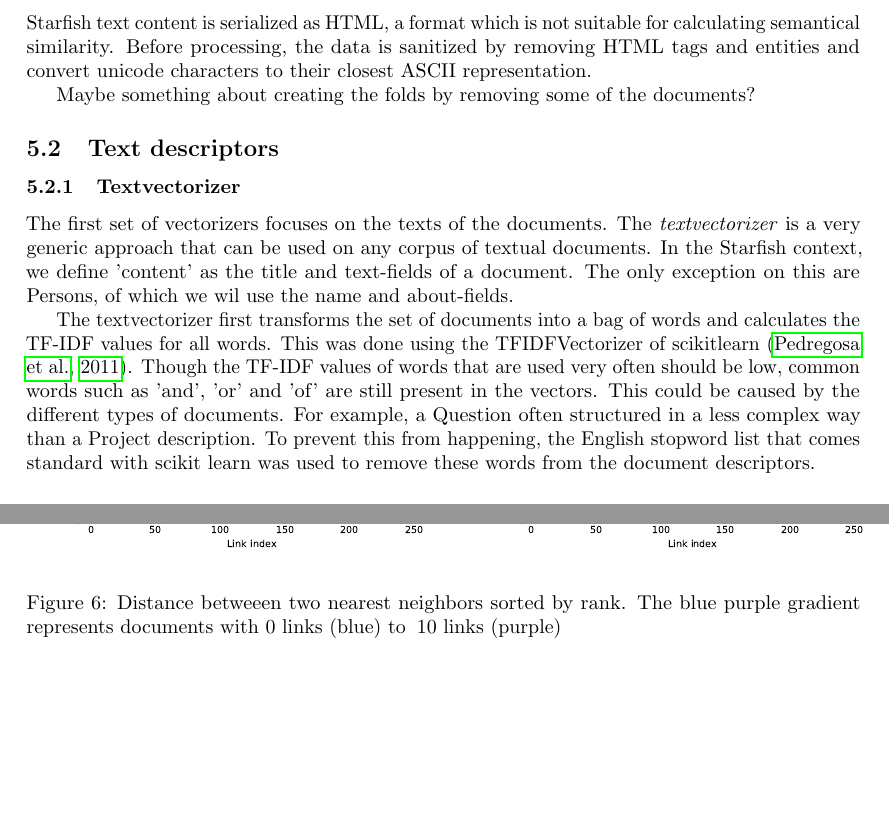
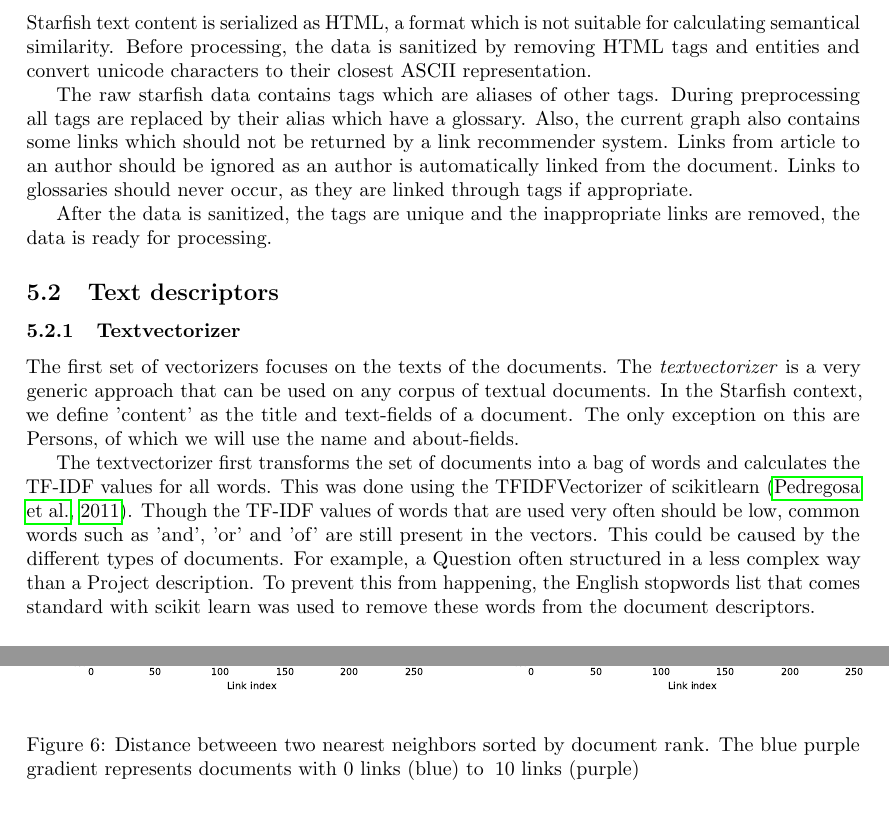
Before and after one commit to PerceptumNL/TweedejaarsProject, a LaTeX paper (doc/final report/Ginkels_Peters_Weerts_2ndYearProject.tex, which reads doc/final report/chapters/4_method.tex, doc/final report/chapters/5_experiments.tex): two parts of pages 12 and 24 of 25, joined at a grey line, cut so that both start at the same text, the shorter picture padded with empty space. Compiled offline with pdfLaTeX.

Commit message:
Data preprocessing

```diff
--- a/doc/final report/Ginkels_Peters_Weerts_2ndYearProject.tex
+++ b/doc/final report/Ginkels_Peters_Weerts_2ndYearProject.tex
@@ -4,6 +4,7 @@
 %\usepackage{mathpazo}
 \usepackage{geometry}
 \usepackage{hyperref}
+\usepackage{setspace}
 \usepackage[activate={true,nocompatibility},final,tracking=true,kerning=true,spacing=true,factor=1100,stretch=20,shrink=20]{microtype}
 \microtypecontext{spacing=nonfrench}
 \hyphenpenalty=5000
--- a/doc/final report/chapters/4_method.tex
+++ b/doc/final report/chapters/4_method.tex
@@ -6,8 +6,15 @@ calculating semantical similarity. Before processing, the data is sanitized by
 removing HTML tags and entities and convert unicode characters to their closest
 ASCII representation.
 
+The raw starfish data contains tags which are aliases of other tags. During
+preprocessing all tags are replaced by their alias which have a glossary. Also,
+the current graph also contains some links which should not be returned by a
+link recommender system. Links from article to an author should be ignored as
+an author is automatically linked from the document. Links to glossaries should
+never occur, as they are linked through tags if appropriate.
 
-Maybe something about creating the folds by removing some of the documents?
+After the data is sanitized, the tags are unique and the inappropriate links are
+removed, the data is ready for processing.
 
 \subsection{Text descriptors}
 \subsubsection{Textvectorizer}
@@ -16,7 +23,7 @@ The first set of vectorizers focuses on the texts of the documents. The
 \emph{textvectorizer} is a very generic approach that can be used on any corpus
 of textual documents. In the Starfish context, we define 'content' as the title
 and text-fields of a document. The only exception on this are Persons, of which
-we wil use the name and about-fields.
+we will use the name and about-fields.
 
 The textvectorizer first transforms the set of documents into a bag of words
 and calculates the TF-IDF values for all words. This was done using the
@@ -25,7 +32,7 @@ of words that are used very often should be low, common words such as 'and',
 'or' and 'of' are still present in the vectors. This could be caused by the
 different types of documents. For example, a Question often structured in a
 less complex way than a Project description. To prevent this from happening,
-the English stopword list that comes standard with scikit learn was used to
+the English stopwords list that comes standard with scikit learn was used to
 remove these words from the document descriptors.
 
 \subsubsection{Weighted textvectorizer}
--- a/doc/final report/chapters/5_experiments.tex
+++ b/doc/final report/chapters/5_experiments.tex
@@ -262,6 +262,6 @@ In figure~\ref{fig:thresholds}, the distances for nearby documents the system re
 \includegraphics[width =0.5\textwidth]{images/thresh_cosine_weighted_tagvectorizer_distances}	& \includegraphics[width =0.5\textwidth]{images/thresh_cosine_weighted_text_vectorizer_distances} \\ \relax
 \includegraphics[width =0.5\textwidth]{images/thresh_cosine_simple_tag_similarity_distances} 	& \includegraphics[width =0.5\textwidth]{images/thresh_cosine_tag_smoothing_distances}
 \end{tabular}
-\caption{Distance betweeen two nearest neighbors sorted by rank. The blue purple gradient represents documents with 0 links (blue) to $\>10$ links (purple)}
+\caption{Distance betweeen two nearest neighbors sorted by document rank. The blue purple gradient represents documents with 0 links (blue) to $\>10$ links (purple)}
 \label{fig:thresholds_differences}
 \end{figure}
```
